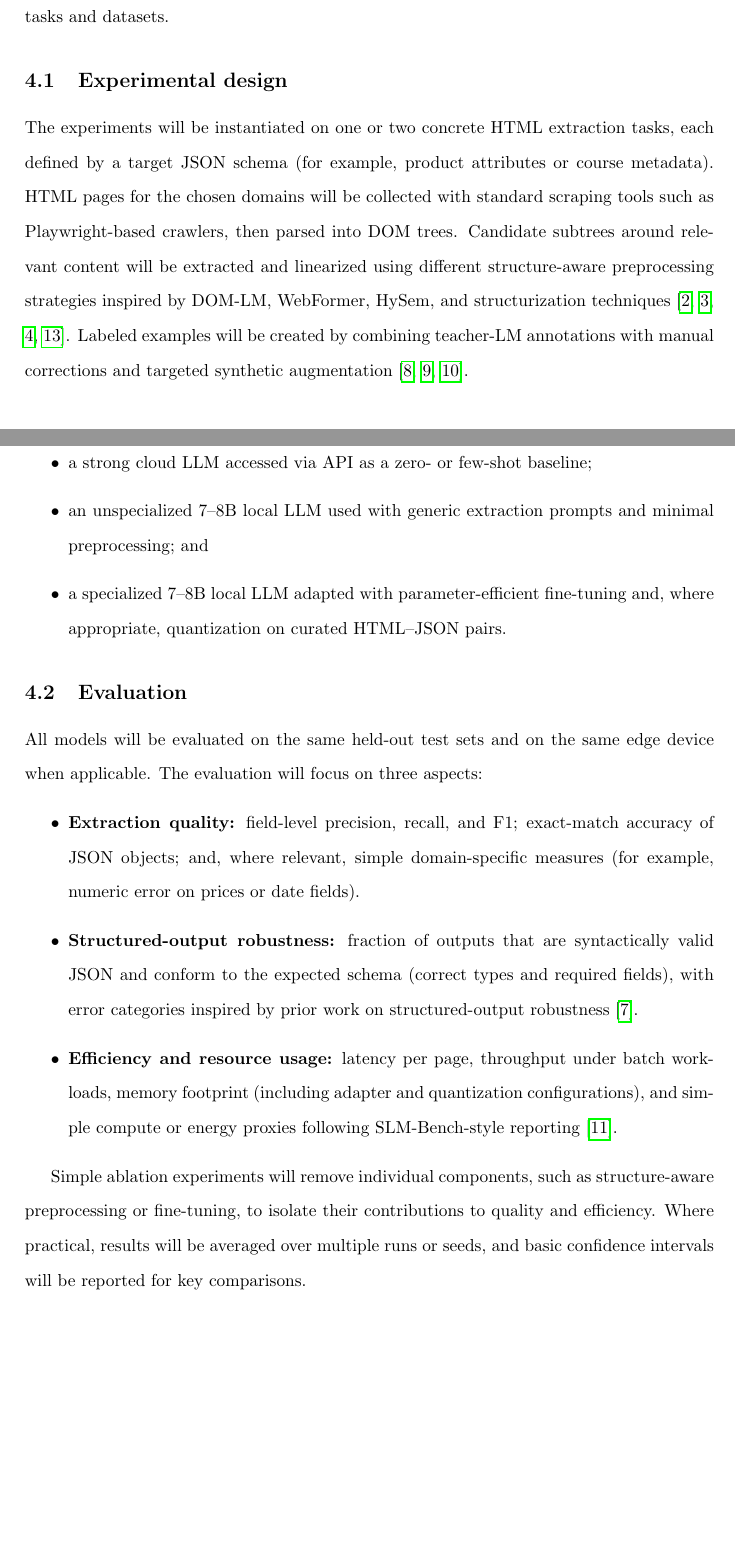
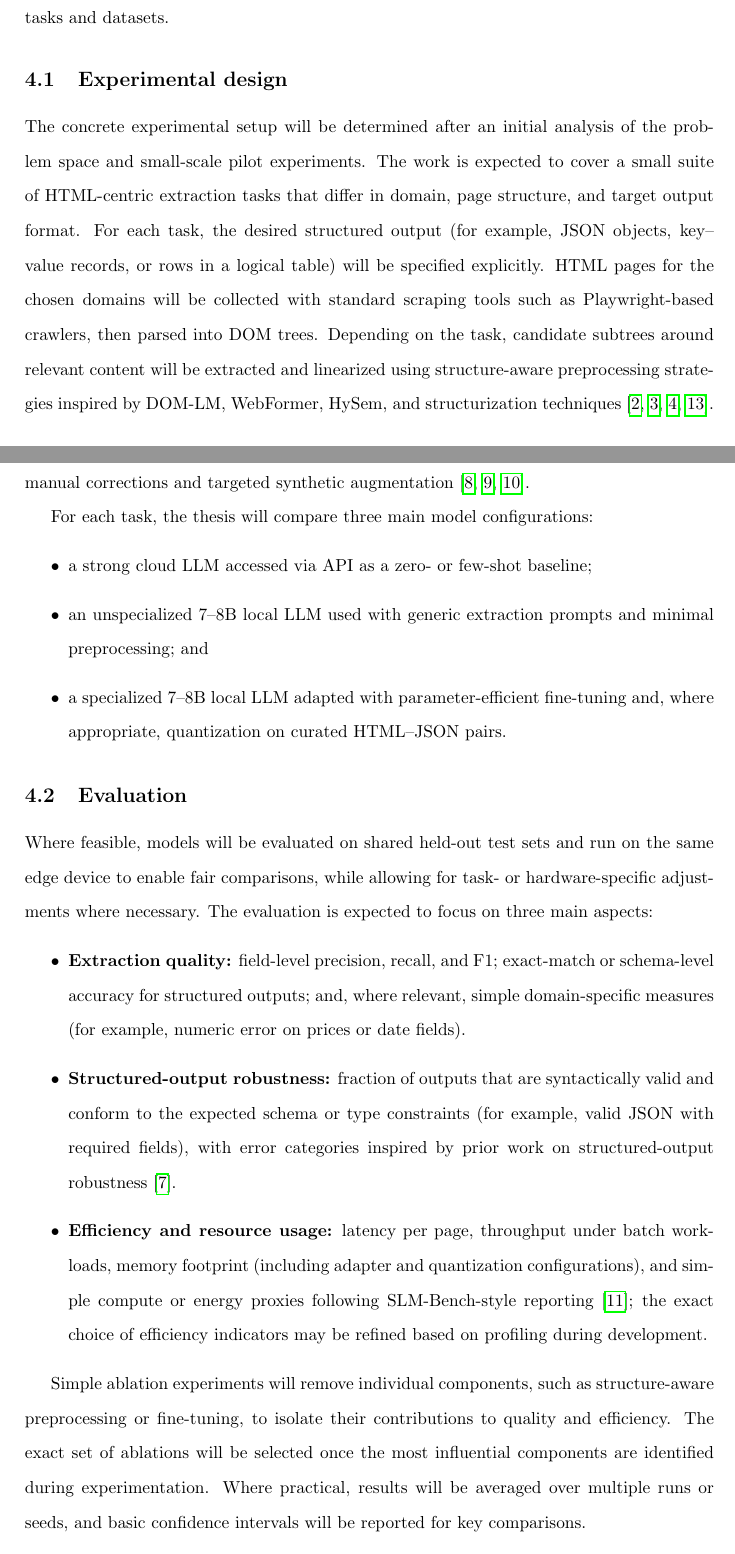
Before and after one commit to andrejvysny/fiit_dp_vyskumny_zamer, a LaTeX document (main.tex): two parts of pages 6 and 7 of 8 before the commit and two parts of pages 6 and 7 of 9 after it, joined at a grey line, cut so that both start at the same text, the shorter picture padded with empty space. Compiled offline with pdfLaTeX.

Commit message:
Enhance clarity and specificity in thesis sections on scope, experimental design, and evaluation criteria; refine language for improved readability.

```diff
--- a/main.tex
+++ b/main.tex
@@ -134,7 +134,7 @@ The methodology follows a design-science and experimental approach. A structure-
 
 \subsection{Experimental design}
 
-The experiments will be instantiated on one or two concrete HTML extraction tasks, each defined by a target JSON schema (for example, product attributes or course metadata). HTML pages for the chosen domains will be collected with standard scraping tools such as Playwright-based crawlers, then parsed into DOM trees. Candidate subtrees around relevant content will be extracted and linearized using different structure-aware preprocessing strategies inspired by DOM-LM, WebFormer, HySem, and structurization techniques \cite{deng2022domlm, wang2022webformer, narayanan2024hysem, liu2024structurization}. Labeled examples will be created by combining teacher-LM annotations with manual corrections and targeted synthetic augmentation \cite{kaddour2023syntheticdata, ziegler2024craft, muller2025datacentric}.
+The concrete experimental setup will be determined after an initial analysis of the problem space and small-scale pilot experiments. The work is expected to cover a small suite of HTML-centric extraction tasks that differ in domain, page structure, and target output format. For each task, the desired structured output (for example, JSON objects, key--value records, or rows in a logical table) will be specified explicitly. HTML pages for the chosen domains will be collected with standard scraping tools such as Playwright-based crawlers, then parsed into DOM trees. Depending on the task, candidate subtrees around relevant content will be extracted and linearized using structure-aware preprocessing strategies inspired by DOM-LM, WebFormer, HySem, and structurization techniques \cite{deng2022domlm, wang2022webformer, narayanan2024hysem, liu2024structurization}. Labeled examples will be created by combining teacher-LM or rule-based annotations with manual corrections and targeted synthetic augmentation \cite{kaddour2023syntheticdata, ziegler2024craft, muller2025datacentric}.
 
 For each task, the thesis will compare three main model configurations:
 \begin{itemize}
@@ -145,14 +145,14 @@ For each task, the thesis will compare three main model configurations:
 
 \subsection{Evaluation}
 
-All models will be evaluated on the same held-out test sets and on the same edge device when applicable. The evaluation will focus on three aspects:
+Where feasible, models will be evaluated on shared held-out test sets and run on the same edge device to enable fair comparisons, while allowing for task- or hardware-specific adjustments where necessary. The evaluation is expected to focus on three main aspects:
 \begin{itemize}
-    \item \textbf{Extraction quality:} field-level precision, recall, and F1; exact-match accuracy of JSON objects; and, where relevant, simple domain-specific measures (for example, numeric error on prices or date fields).
-    \item \textbf{Structured-output robustness:} fraction of outputs that are syntactically valid JSON and conform to the expected schema (correct types and required fields), with error categories inspired by prior work on structured-output robustness \cite{neveditsin2025structuredoutput}.
-    \item \textbf{Efficiency and resource usage:} latency per page, throughput under batch workloads, memory footprint (including adapter and quantization configurations), and simple compute or energy proxies following SLM-Bench-style reporting \cite{pham2025slmbench}.
+    \item \textbf{Extraction quality:} field-level precision, recall, and F1; exact-match or schema-level accuracy for structured outputs; and, where relevant, simple domain-specific measures (for example, numeric error on prices or date fields).
+    \item \textbf{Structured-output robustness:} fraction of outputs that are syntactically valid and conform to the expected schema or type constraints (for example, valid JSON with required fields), with error categories inspired by prior work on structured-output robustness \cite{neveditsin2025structuredoutput}.
+    \item \textbf{Efficiency and resource usage:} latency per page, throughput under batch workloads, memory footprint (including adapter and quantization configurations), and simple compute or energy proxies following SLM-Bench-style reporting \cite{pham2025slmbench}; the exact choice of efficiency indicators may be refined based on profiling during development.
 \end{itemize}
 
-Simple ablation experiments will remove individual components, such as structure-aware preprocessing or fine-tuning, to isolate their contributions to quality and efficiency. Where practical, results will be averaged over multiple runs or seeds, and basic confidence intervals will be reported for key comparisons.
+Simple ablation experiments will remove individual components, such as structure-aware preprocessing or fine-tuning, to isolate their contributions to quality and efficiency. The exact set of ablations will be selected once the most influential components are identified during experimentation. Where practical, results will be averaged over multiple runs or seeds, and basic confidence intervals will be reported for key comparisons.
 
 \printbibliography
 \end{document}
```
Also changed, not shown: main.tex (2 more changed lines).
